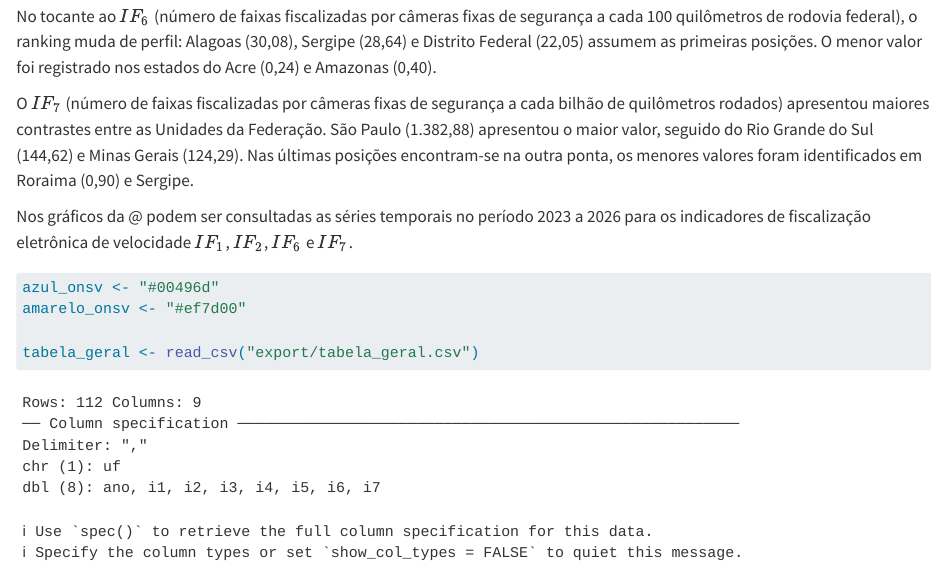
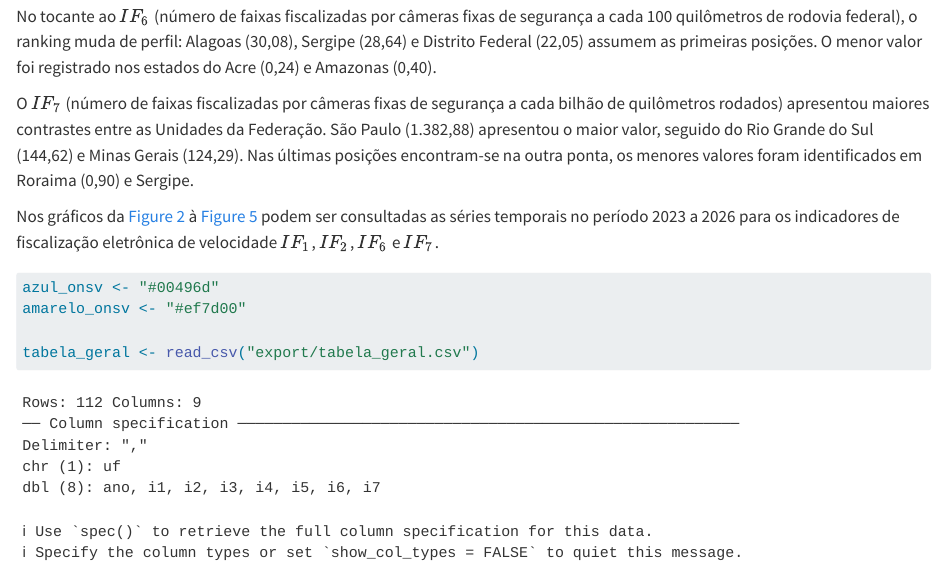
Before and after one commit to ONSV/rt_velocidade_2026, a Quarto document (05_resultados.qmd): the page in a window 1100 px wide, from 1280 px down. Rendered offline with R 4.5, knitr and Pandoc in place of Quarto, with nearby package versions; some code elsewhere in the file could not run offline; long lines of code are wrapped.

Commit message:
Atualizando gráficos

````diff
--- a/05_resultados.qmd
+++ b/05_resultados.qmd
@@ -89,7 +89,7 @@ No tocante ao $IF_6$ (número de faixas fiscalizadas por câmeras fixas de segur
 
 O $IF_7$ (número de faixas fiscalizadas por câmeras fixas de segurança a cada bilhão de quilômetros rodados) apresentou maiores contrastes entre as Unidades da Federação. São Paulo (1.382,88) apresentou o maior valor, seguido do Rio Grande do Sul (144,62) e Minas Gerais (124,29). Nas últimas posições encontram-se na outra ponta, os menores valores foram identificados em Roraima (0,90) e Sergipe.
 
-Nos gráficos da \@ podem ser consultadas as séries temporais no período 2023 a 2026 para os indicadores de fiscalização eletrônica de velocidade $IF_1$, $IF_2$, $IF_6$ e $IF_7$.
+Nos gráficos da @fig-serie-i1 à @fig-serie-i7 podem ser consultadas as séries temporais no período 2023 a 2026 para os indicadores de fiscalização eletrônica de velocidade $IF_1$, $IF_2$, $IF_6$ e $IF_7$.
 
 ```{r}
 
--- a/_quarto.yml
+++ b/_quarto.yml
@@ -25,7 +25,7 @@ book:
     - 06_conclusoes.qmd
     - 99_references.qmd
   twitter-card: true
-  repo-url: https://www.github.com/ONSV/rtvelocidades
+  repo-url: https://github.com/ONSV/rt_velocidade_2026
   cover-image: img/capa.png
   language: pt
 
````
Also changed, not shown: docs/search.json, 9 other files.
